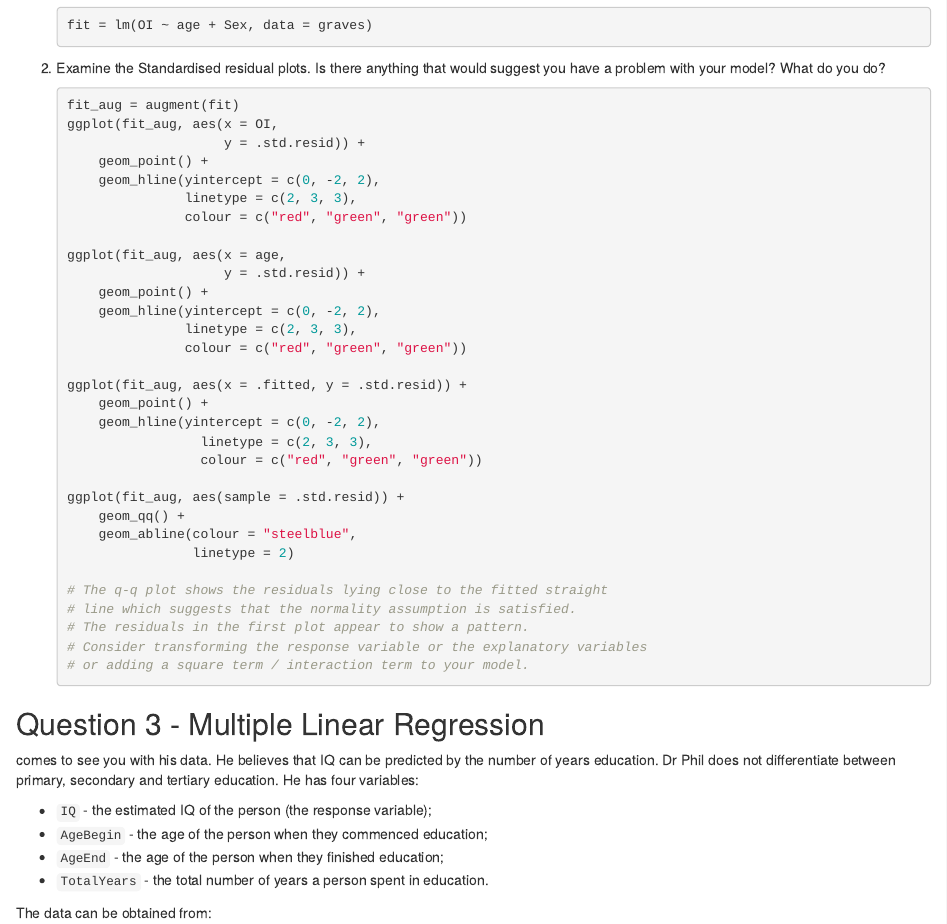
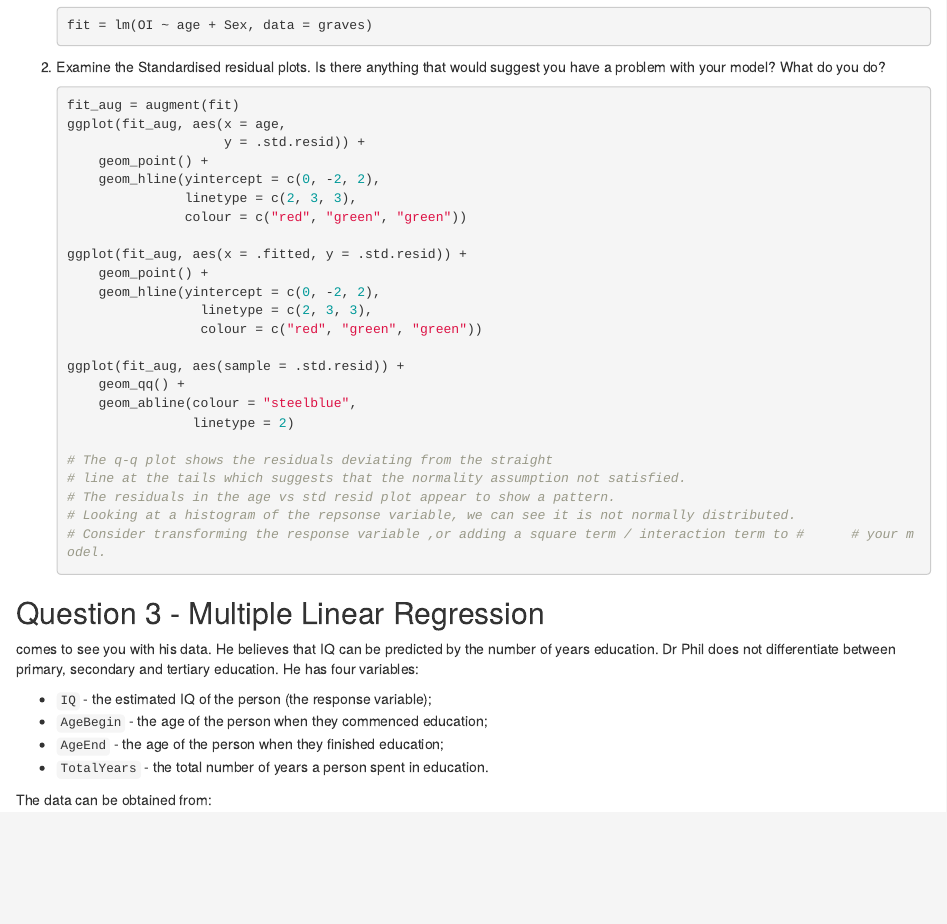
Before and after one commit to jr-packages/jrModelling, an R Markdown document (vignettes/practical2_contents.Rmd): the page in a window 1100 px wide, from 2770 px down before the commit and from 2780 px down after it, so that both start at the same text. Rendered offline with R 4.5, knitr and Pandoc, with nearby package versions; some code elsewhere in the file could not run offline.

Commit message:
Correct solutions in practical 2 graves

````diff
--- a/vignettes/practical2_contents.Rmd
+++ b/vignettes/practical2_contents.Rmd
@@ -113,13 +114,6 @@ data(graves)
 suggest you have a problem with your model? What do you do?
     ```{r,fig.keep='none'}
     fit_aug = augment(fit)
-    ggplot(fit_aug, aes(x = OI,
-                        y = .std.resid)) +
-        geom_point() +
-        geom_hline(yintercept = c(0, -2, 2),
-                   linetype = c(2, 3, 3),
-                   colour = c("red", "green", "green"))
-
     ggplot(fit_aug, aes(x = age,
                         y = .std.resid)) +
         geom_point() +
@@ -138,11 +132,11 @@ suggest you have a problem with your model? What do you do?
         geom_abline(colour = "steelblue",
                     linetype = 2)
 
-    # The q-q plot shows the residuals lying close to the fitted straight
-    # line which suggests that the normality assumption is satisfied.
-    # The residuals in the first plot appear to show a pattern.
-    # Consider transforming the response variable or the explanatory variables
-    # or adding a square term / interaction term to your model.
+    # The q-q plot shows the residuals deviating from the straight
+    # line at the tails which suggests that the normality assumption not satisfied.
+    # The residuals in the age vs std resid plot appear to show a pattern.
+    # Looking at a histogram of the repsonse variable, we can see it is not normally distributed.
+    # Consider transforming the response variable ,or adding a square term / interaction term to #      # your model.
     ```
 
 ## Question 3 - Multiple Linear Regression
````
Also changed, not shown: .travis.yml (line endings or trailing spaces), vignettes/practical2_contents.Rmd (1 more changed lines), 6 other files.
